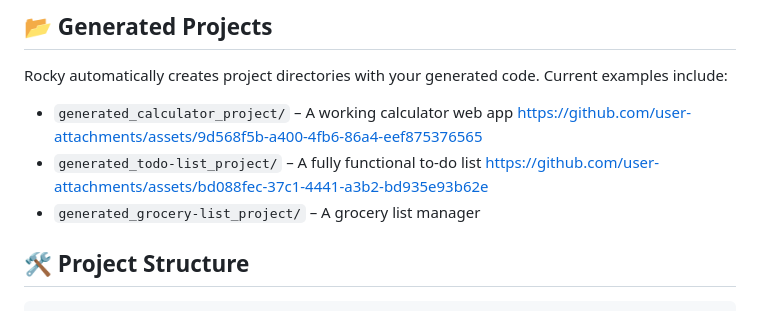
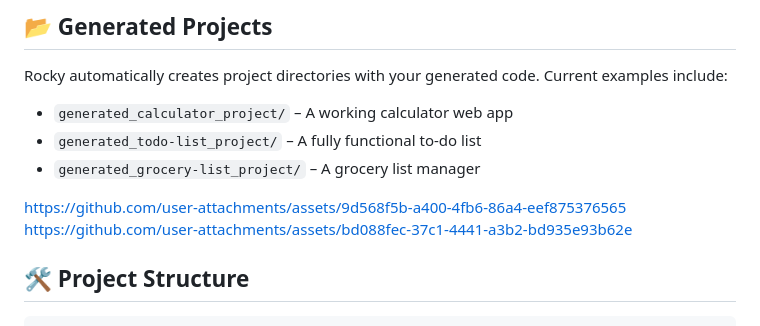
Before and after one commit to RustedSwords/coding-buddy-rocky, a Markdown page: README.md, the part around the change. Rendered like a GitHub page.

Commit message:
Update README with links to project examples
Added links to generated project examples in README.

```diff
--- a/README.md
+++ b/README.md
@@ -73,10 +73,11 @@ Try these example prompts to see Rocky in action:
 Rocky automatically creates project directories with your generated code. Current examples include:
 
 - `generated_calculator_project/` – A working calculator web app
+- `generated_todo-list_project/` – A fully functional to-do list
+- `generated_grocery-list_project/` – A grocery list manager
+
 https://github.com/user-attachments/assets/9d568f5b-a400-4fb6-86a4-eef875376565
-- `generated_todo-list_project/` – A fully functional to-do list
 https://github.com/user-attachments/assets/bd088fec-37c1-4441-a3b2-bd935e93b62e
-- `generated_grocery-list_project/` – A grocery list manager
 
 ## 🛠️ Project Structure
 
```
